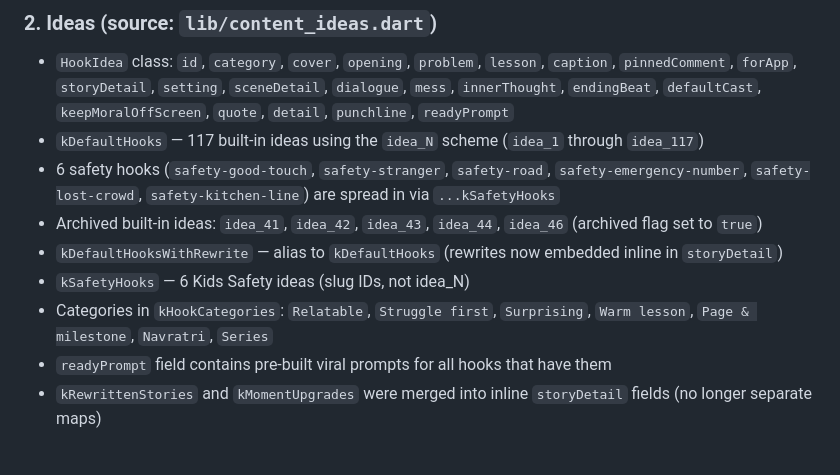
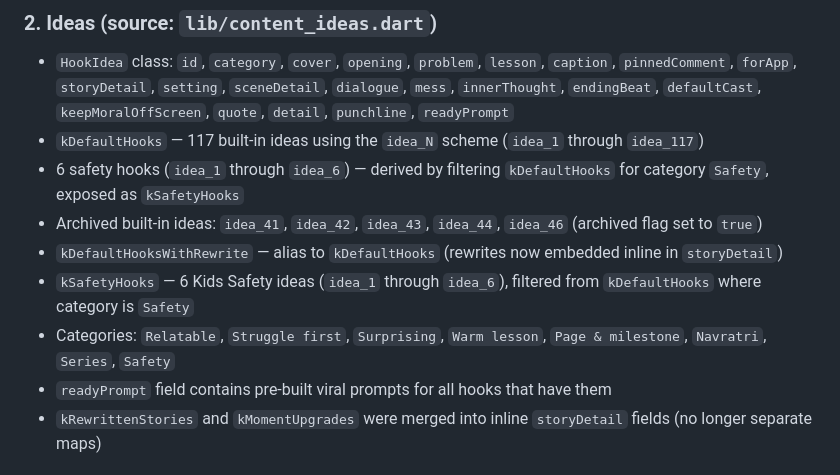
Before and after one commit to PalakKothari1509/reel_audio, a Markdown page: documentation/APP_OVERVIEW.md, the part around the change. GitHub-like rendering.

```diff
--- a/documentation/APP_OVERVIEW.md
+++ b/documentation/APP_OVERVIEW.md
@@ -29,11 +29,11 @@ Key APIs:
 ### 2. Ideas (source: `lib/content_ideas.dart`)
 - `HookIdea` class: `id`, `category`, `cover`, `opening`, `problem`, `lesson`, `caption`, `pinnedComment`, `forApp`, `storyDetail`, `setting`, `sceneDetail`, `dialogue`, `mess`, `innerThought`, `endingBeat`, `defaultCast`, `keepMoralOffScreen`, `quote`, `detail`, `punchline`, `readyPrompt`
 - `kDefaultHooks` — 117 built-in ideas using the `idea_N` scheme (`idea_1` through `idea_117`)
-- 6 safety hooks (`safety-good-touch`, `safety-stranger`, `safety-road`, `safety-emergency-number`, `safety-lost-crowd`, `safety-kitchen-line`) are spread in via `...kSafetyHooks`
+- 6 safety hooks (`idea_1` through `idea_6`) — derived by filtering `kDefaultHooks` for category `Safety`, exposed as `kSafetyHooks`
 - Archived built-in ideas: `idea_41`, `idea_42`, `idea_43`, `idea_44`, `idea_46` (archived flag set to `true`)
 - `kDefaultHooksWithRewrite` — alias to `kDefaultHooks` (rewrites now embedded inline in `storyDetail`)
-- `kSafetyHooks` — 6 Kids Safety ideas (slug IDs, not idea_N)
-- Categories in `kHookCategories`: `Relatable`, `Struggle first`, `Surprising`, `Warm lesson`, `Page & milestone`, `Navratri`, `Series`
+- `kSafetyHooks` — 6 Kids Safety ideas (`idea_1` through `idea_6`), filtered from `kDefaultHooks` where category is `Safety`
+- Categories: `Relatable`, `Struggle first`, `Surprising`, `Warm lesson`, `Page & milestone`, `Navratri`, `Series`, `Safety`
 - `readyPrompt` field contains pre-built viral prompts for all hooks that have them
 - `kRewrittenStories` and `kMomentUpgrades` were merged into inline `storyDetail` fields (no longer separate maps)
 
```
Also changed, not shown: documentation/CURRENT_STATE/05_content.md (+12 -11 lines), documentation/CURRENT_STATE/08_audit.md (+4 -8 lines).
